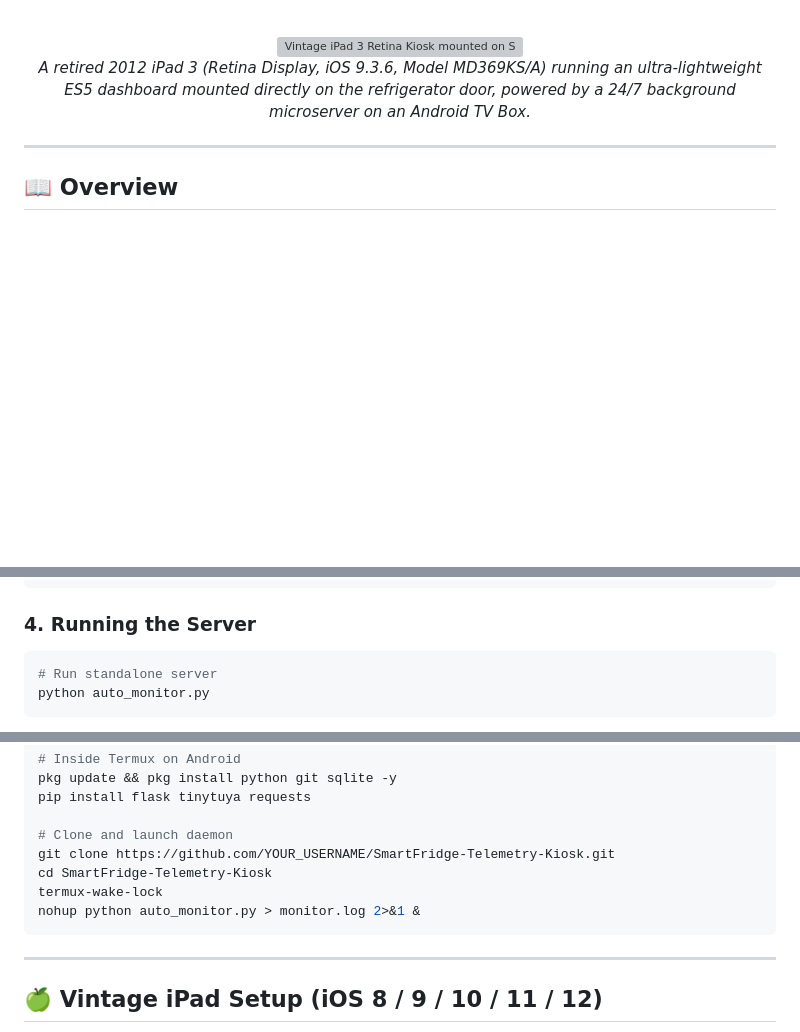
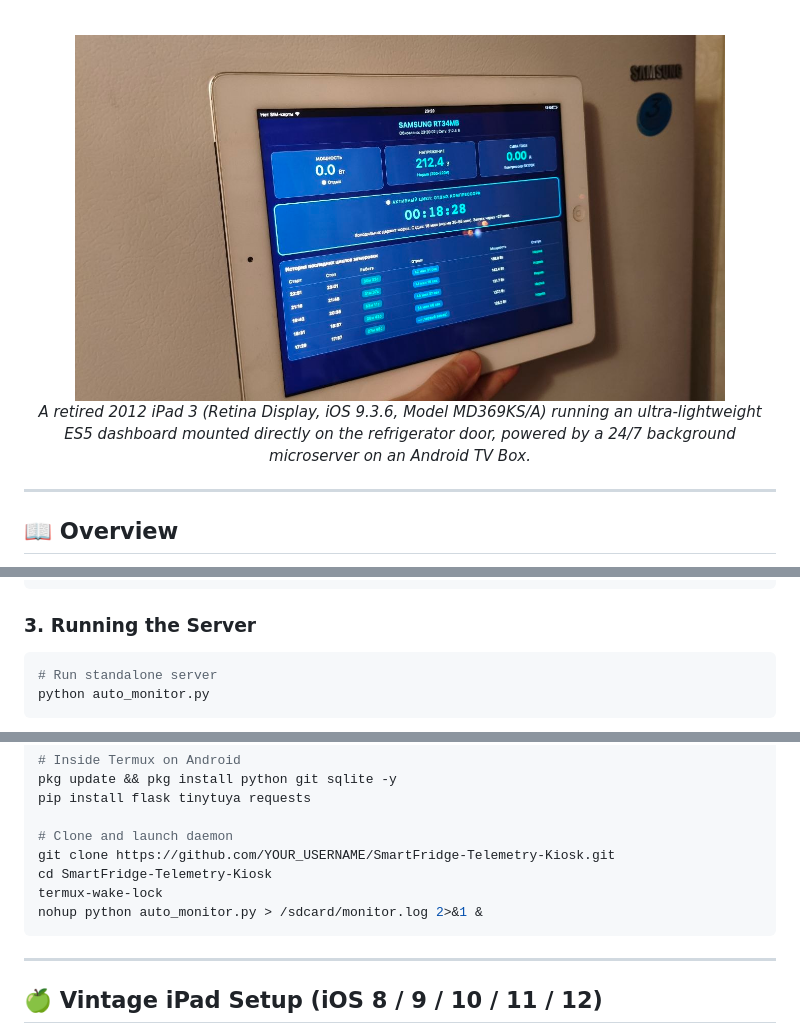
Before and after one commit to ALEVOLDON/SmartFridge-Telemetry-Kiosk, a Markdown page: README.md, 3 parts joined by grey strips. Drawn GitHub-style; blank space fills up the shorter version; grey boxes are pictures that could not be loaded.

````diff
--- a/README.md
+++ b/README.md
@@ -12,7 +13,7 @@
 
 <br />
 
-<img src="photo_2026-08-27_23-22-12.jpg" alt="Vintage iPad 3 Retina Kiosk mounted on Samsung RT34MB Refrigerator" width="650" style="border-radius: 12px; box-shadow: 0 10px 30px rgba(0,0,0,0.5);" />
+<img src="docs/photo_2026-08-27_23-22-12.jpg" alt="Vintage iPad 3 Retina Kiosk mounted on Samsung RT34MB Refrigerator" width="650" style="border-radius: 12px; box-shadow: 0 10px 30px rgba(0,0,0,0.5);" />
 
 *A retired 2012 iPad 3 (Retina Display, iOS 9.3.6, Model MD369KS/A) running an ultra-lightweight ES5 dashboard mounted directly on the refrigerator door, powered by a 24/7 background microserver on an Android TV Box.*
 
@@ -117,7 +153,7 @@ Edit `config.json` with your Tuya credentials:
 }
 ```
 
-### 4. Running the Server
+### 3. Running the Server
 
 ```bash
 # Run standalone server
@@ -142,7 +178,7 @@ pip install flask tinytuya requests
 git clone https://github.com/YOUR_USERNAME/SmartFridge-Telemetry-Kiosk.git
 cd SmartFridge-Telemetry-Kiosk
 termux-wake-lock
-nohup python auto_monitor.py > monitor.log 2>&1 &
+nohup python auto_monitor.py > /sdcard/monitor.log 2>&1 &
 ```
 
 ---
````
Also changed, not shown: other parts of README.md (+53 -17 lines).
